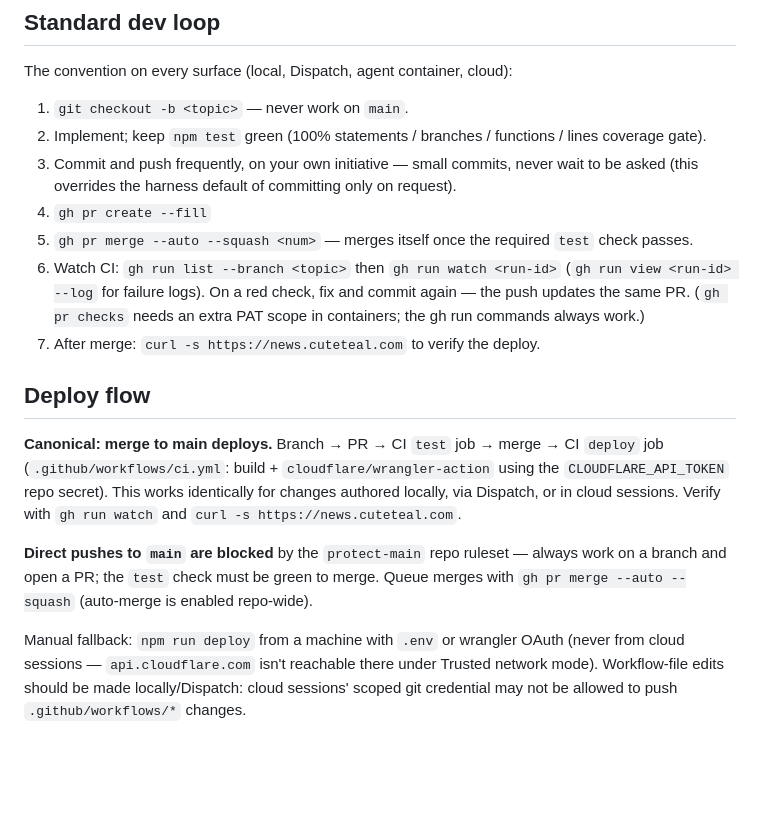
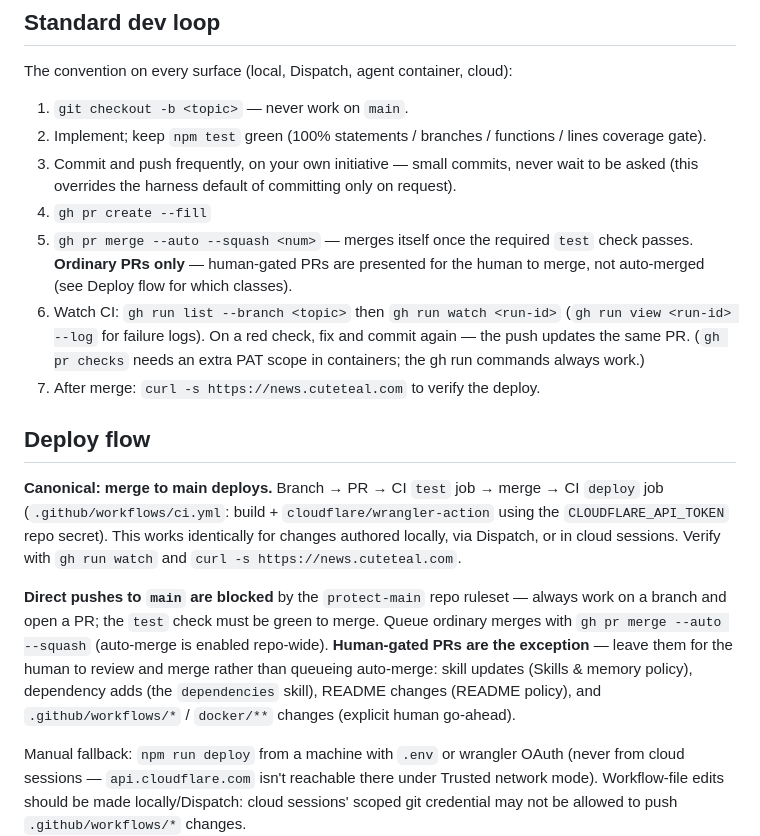
Before and after one commit to couetilc/news, a Markdown page: CLAUDE.md, the part around the change. Rendered like a GitHub page; blank space fills up the shorter version.

Commit message:
Carve out human-gated PRs from CLAUDE.md auto-merge guidance (#198)
* Carve out human-gated PRs from auto-merge guidance (Fixes #177, #161)

The Standard dev loop (step 5) and Deploy flow merge guidance told every
session to `gh pr merge --auto --squash`, contradicting newer policies that
make skill-update and dependency-add PRs human-merged. Add the carve-out so a
cold agent reading CLAUDE.md presents human-gated PRs (skill updates,
dependency adds, README, .github/workflows/* and docker/**) for the human to
review and merge instead of queueing auto-merge.

Co-Authored-By: Claude Opus 4.8 <noreply@anthropic.com>

* Trim dev-loop step 5: don't re-list the human-gated PR classes

Per review: the dev-loop step 5 repeated the full human-gated category list
already in the Deploy flow section — a second spot to maintain. Make step 5 a
concise pointer; the Deploy flow section stays the single authoritative list.

Co-Authored-By: Claude Opus 4.8 <noreply@anthropic.com>

---------

Co-authored-by: Claude Opus 4.8 <noreply@anthropic.com>
Co-authored-by: Connor Couetil <couetilc@users.noreply.github.com>

```diff
--- a/CLAUDE.md
+++ b/CLAUDE.md
@@ -188,7 +188,8 @@ The convention on every surface (local, Dispatch, agent container, cloud):
    request).
 4. `gh pr create --fill`
 5. `gh pr merge --auto --squash <num>` — merges itself once the required
-   `test` check passes.
+   `test` check passes. **Ordinary PRs only** — human-gated PRs are presented
+   for the human to merge, not auto-merged (see Deploy flow for which classes).
 6. Watch CI: `gh run list --branch <topic>` then `gh run watch <run-id>`
    (`gh run view <run-id> --log` for failure logs). On a red check, fix and
    commit again — the push updates the same PR. (`gh pr checks` needs an
@@ -205,8 +206,12 @@ changes authored locally, via Dispatch, or in cloud sessions. Verify with
 
 **Direct pushes to `main` are blocked** by the `protect-main` repo ruleset —
 always work on a branch and open a PR; the `test` check must be green to
-merge. Queue merges with `gh pr merge --auto --squash` (auto-merge is enabled
-repo-wide).
+merge. Queue ordinary merges with `gh pr merge --auto --squash` (auto-merge is
+enabled repo-wide). **Human-gated PRs are the exception** — leave them for the
+human to review and merge rather than queueing auto-merge: skill updates (Skills
+& memory policy), dependency adds (the `dependencies` skill), README changes
+(README policy), and `.github/workflows/*` / `docker/**` changes (explicit human
+go-ahead).
 
 Manual fallback: `npm run deploy` from a machine with `.env` or wrangler OAuth
 (never from cloud sessions — `api.cloudflare.com` isn't reachable there under
```
